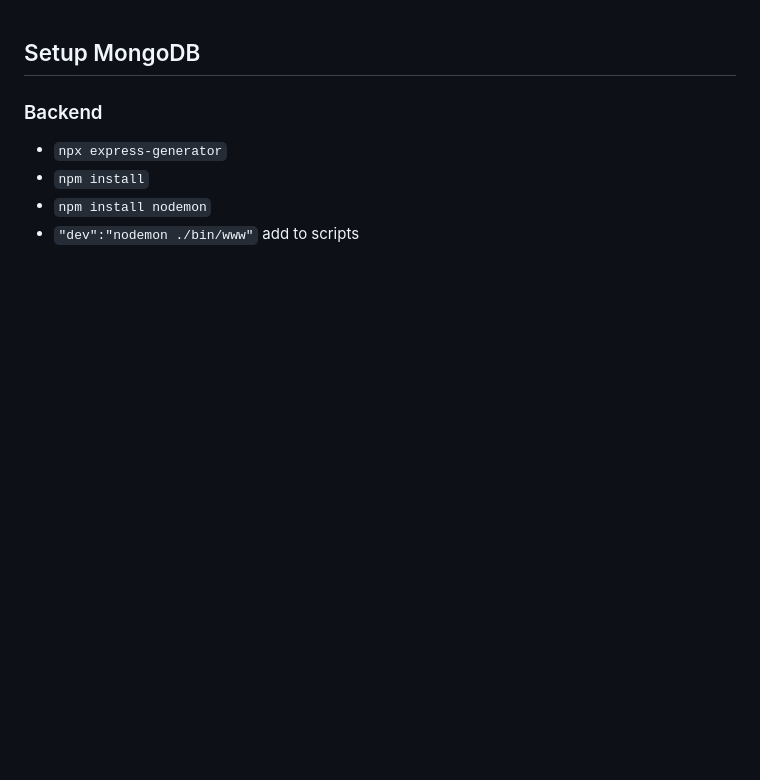
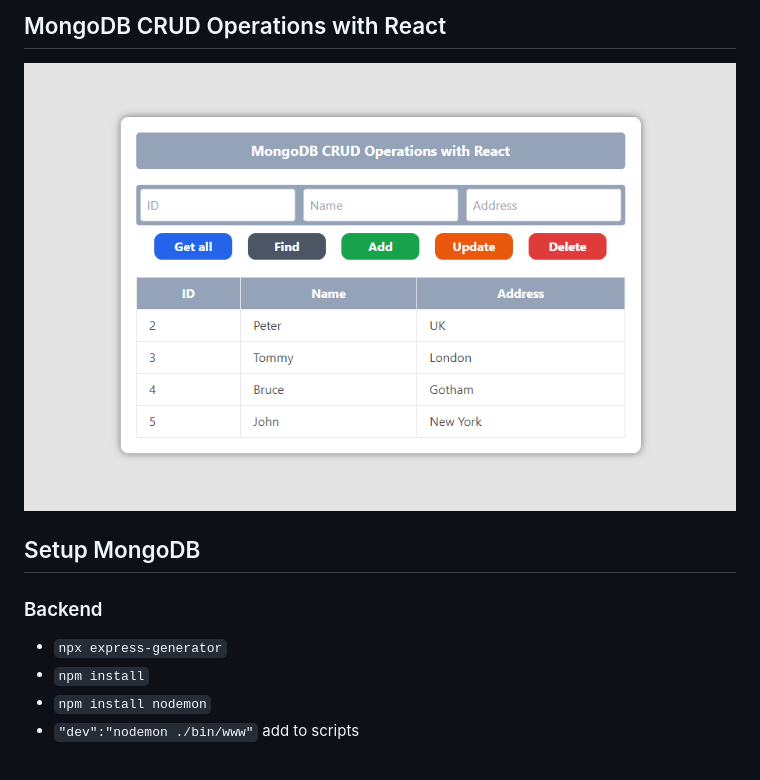
Before and after one commit to TheMIU/mongo-crud, a Markdown page: Readme.md, the part around the change printed below. Drawn GitHub-style; pictures changed too: mongo-crud-preview.png (added); blank space fills up the shorter version.

Commit message:
frontend, readme update

```diff
--- a/Readme.md
+++ b/Readme.md
@@ -1,3 +1,6 @@
+## MongoDB CRUD Operations with React
+<img src='mongo-crud-preview.png'>
+
 ## Setup MongoDB
 
 ### Backend
```
Also changed, not shown: other parts of Readme.md (+1 -1 lines), 4 other files.
